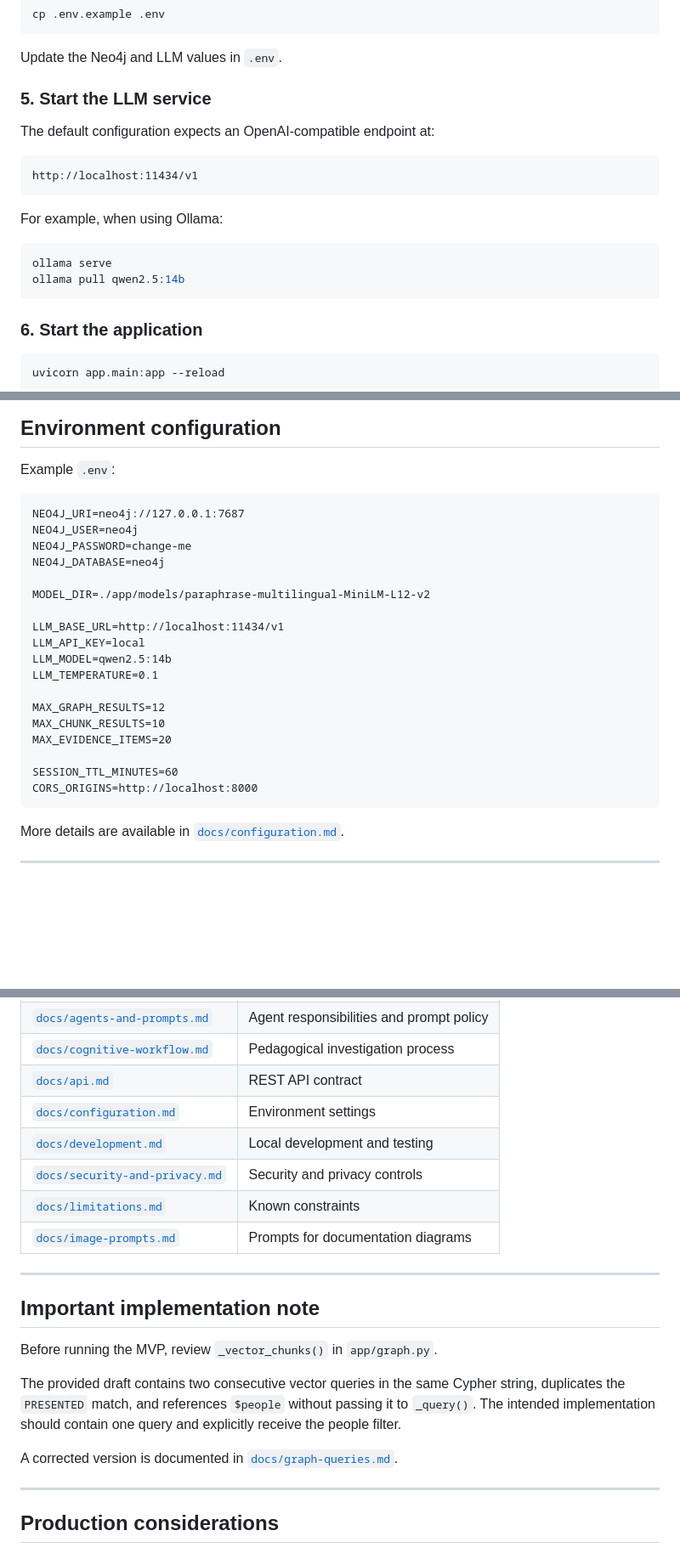
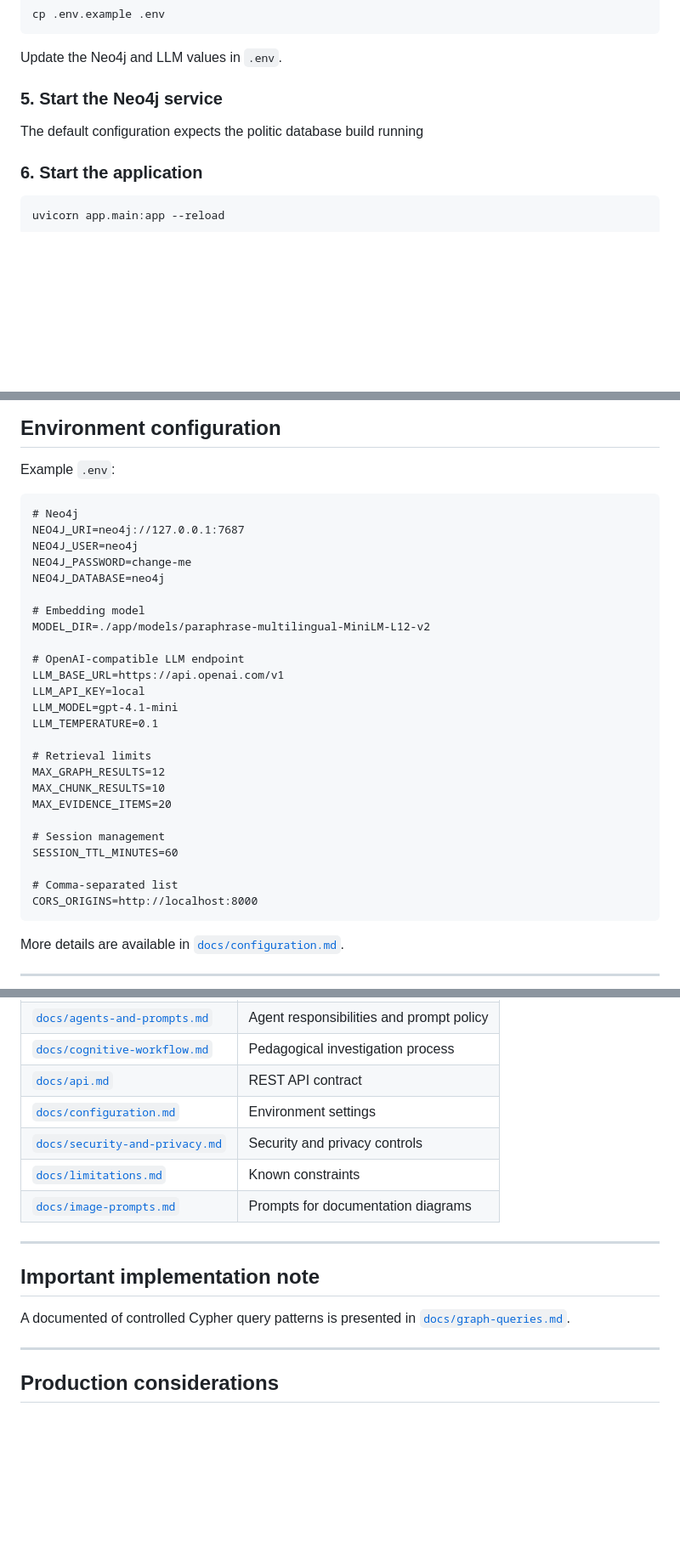
Before and after one commit to DiegoVillatoro/AgoraMX_light_version, a Markdown page: README.md, 3 parts joined by grey strips. Shown at 85% size. Rendered like a GitHub page; blank space fills up the shorter version.

````diff
--- a/README.md
+++ b/README.md
@@ -281,20 +279,9 @@ cp .env.example .env
 
 Update the Neo4j and LLM values in `.env`.
 
-### 5. Start the LLM service
+### 5. Start the Neo4j service
 
-The default configuration expects an OpenAI-compatible endpoint at:
-
-```text
-http://localhost:11434/v1
-```
-
-For example, when using Ollama:
-
-```bash
-ollama serve
-ollama pull qwen2.5:14b
-```
+The default configuration expects the politic database build running
 
 ### 6. Start the application
 
@@ -321,23 +308,30 @@ http://localhost:8000/docs
 Example `.env`:
 
 ```dotenv
+# Neo4j
 NEO4J_URI=neo4j://127.0.0.1:7687
 NEO4J_USER=neo4j
 NEO4J_PASSWORD=change-me
 NEO4J_DATABASE=neo4j
 
+# Embedding model
 MODEL_DIR=./app/models/paraphrase-multilingual-MiniLM-L12-v2
 
-LLM_BASE_URL=http://localhost:11434/v1
+# OpenAI-compatible LLM endpoint
+LLM_BASE_URL=https://api.openai.com/v1
 LLM_API_KEY=local
-LLM_MODEL=qwen2.5:14b
+LLM_MODEL=gpt-4.1-mini
 LLM_TEMPERATURE=0.1
 
+# Retrieval limits
 MAX_GRAPH_RESULTS=12
 MAX_CHUNK_RESULTS=10
 MAX_EVIDENCE_ITEMS=20
 
+# Session management
 SESSION_TTL_MINUTES=60
+
+# Comma-separated list
 CORS_ORIGINS=http://localhost:8000
 ```
 
@@ -504,7 +498,6 @@ See [`docs/limitations.md`](docs/limitations.md).
 | [`docs/cognitive-workflow.md`](docs/cognitive-workflow.md) | Pedagogical investigation process |
 | [`docs/api.md`](docs/api.md) | REST API contract |
 | [`docs/configuration.md`](docs/configuration.md) | Environment settings |
-| [`docs/development.md`](docs/development.md) | Local development and testing |
 | [`docs/security-and-privacy.md`](docs/security-and-privacy.md) | Security and privacy controls |
 | [`docs/limitations.md`](docs/limitations.md) | Known constraints |
 | [`docs/image-prompts.md`](docs/image-prompts.md) | Prompts for documentation diagrams |
@@ -513,11 +506,7 @@ See [`docs/limitations.md`](docs/limitations.md).
 
 ## Important implementation note
 
-Before running the MVP, review `_vector_chunks()` in `app/graph.py`.
-
-The provided draft contains two consecutive vector queries in the same Cypher string, duplicates the `PRESENTED` match, and references `$people` without passing it to `_query()`. The intended implementation should contain one query and explicitly receive the people filter.
-
-A corrected version is documented in [`docs/graph-queries.md`](docs/graph-queries.md).
+A documented of controlled Cypher query patterns is presented in [`docs/graph-queries.md`](docs/graph-queries.md).
 
 ---
 
````
Also changed, not shown: other parts of README.md (+2 -4 lines).
